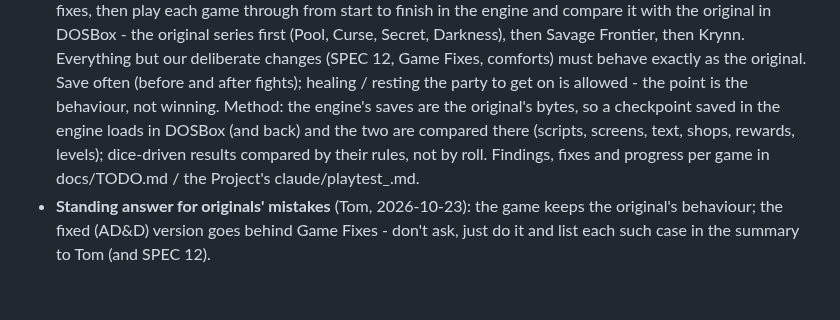
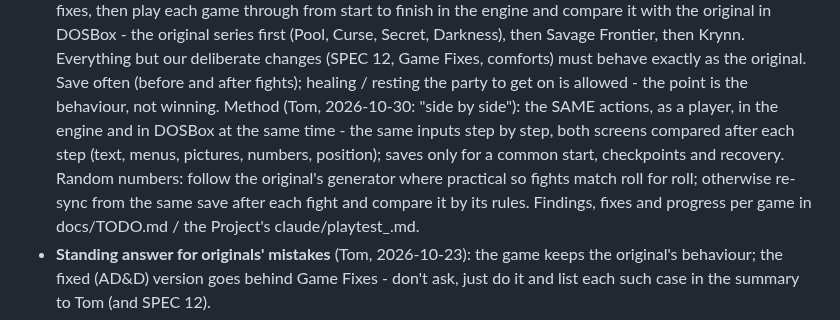
Before and after one commit to tomtombombadil/CYD-BYOG-PoolRadSeries, a Markdown page: CLAUDE.md, the part around the change. Rendered like a GitHub page; blank space fills up the shorter version.

Commit message:
CLAUDE.md: play testing side by side (Tom)
Co-Authored-By: Claude Opus 5.5 <noreply@anthropic.com>
Claude-Session: https://claude.ai/code/session_014qSFeRYqh9hgyswosK2rGY

```diff
--- a/CLAUDE.md
+++ b/CLAUDE.md
@@ -806,10 +806,14 @@ their headers; update `THIRD_PARTY_NOTICES.md` when anything is brought in.
   deliberate changes (SPEC 12, Game Fixes, comforts) must behave exactly
   as the original. Save often (before and after fights); healing /
   resting the party to get on is allowed - the point is the behaviour,
-  not winning. Method: the engine's saves are the original's bytes, so a
-  checkpoint saved in the engine loads in DOSBox (and back) and the two
-  are compared there (scripts, screens, text, shops, rewards, levels);
-  dice-driven results compared by their rules, not by roll. Findings,
+  not winning. Method (Tom, 2026-10-30: "side by side"): the SAME
+  actions, as a player, in the engine and in DOSBox at the same time -
+  the same inputs step by step, both screens compared after each step
+  (text, menus, pictures, numbers, position); saves only for a common
+  start, checkpoints and recovery. Random numbers: follow the original's
+  generator where practical so fights match roll for roll; otherwise
+  re-sync from the same save after each fight and compare it by its
+  rules. Findings,
   fixes and progress per game in docs/TODO.md / the Project's
   claude/playtest_<game>.md.
 - **Standing answer for originals' mistakes** (Tom, 2026-10-23): the game
```
